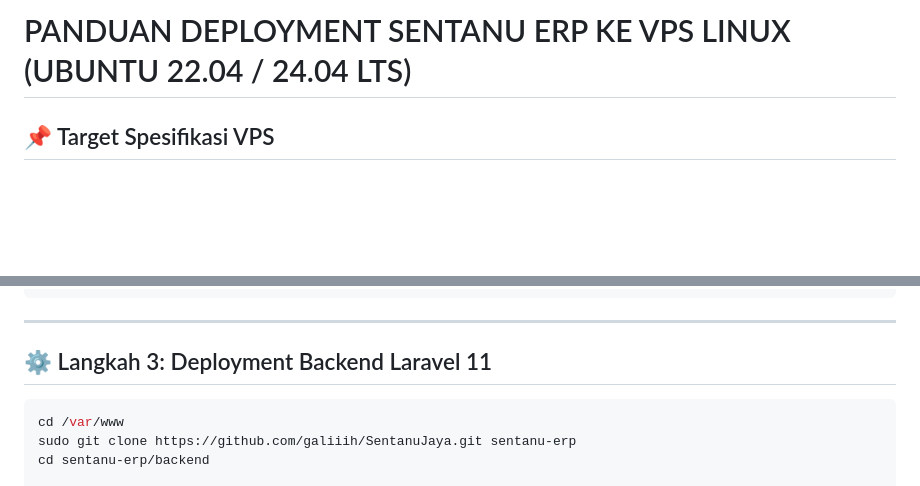
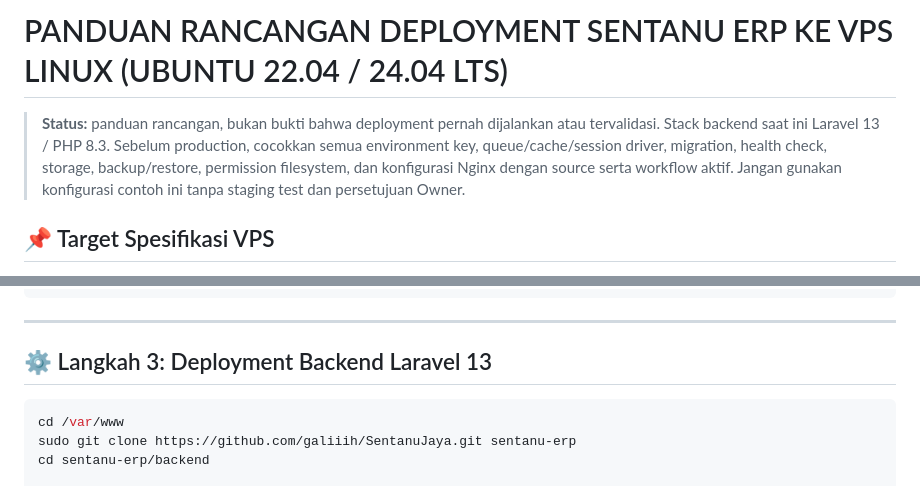
Before and after one commit to galiiih/SentanuJaya, a Markdown page: docs/DEPLOYMENT_GUIDE_VPS.md, 2 parts joined by grey strips. GitHub-like rendering; blank space fills up the shorter version.

Commit message:
Label VPS deployment steps as unverified and update Laravel version

````diff
--- a/docs/DEPLOYMENT_GUIDE_VPS.md
+++ b/docs/DEPLOYMENT_GUIDE_VPS.md
@@ -1,4 +1,6 @@
-# PANDUAN DEPLOYMENT SENTANU ERP KE VPS LINUX (UBUNTU 22.04 / 24.04 LTS)
+# PANDUAN RANCANGAN DEPLOYMENT SENTANU ERP KE VPS LINUX (UBUNTU 22.04 / 24.04 LTS)
+
+> **Status:** panduan rancangan, bukan bukti bahwa deployment pernah dijalankan atau tervalidasi. Stack backend saat ini Laravel 13 / PHP 8.3. Sebelum production, cocokkan semua environment key, queue/cache/session driver, migration, health check, storage, backup/restore, permission filesystem, dan konfigurasi Nginx dengan source serta workflow aktif. Jangan gunakan konfigurasi contoh ini tanpa staging test dan persetujuan Owner.
 
 ## 📌 Target Spesifikasi VPS
 - **Provider**: Hostinger KVM / BiznetGio / IDCloudHost
@@ -36,7 +38,7 @@ sudo -u postgres psql -c "GRANT ALL PRIVILEGES ON DATABASE sentanu_erp TO sentan
 
 ---
 
-## ⚙️ Langkah 3: Deployment Backend Laravel 11
+## ⚙️ Langkah 3: Deployment Backend Laravel 13
 
 ```bash
 cd /var/www
````
